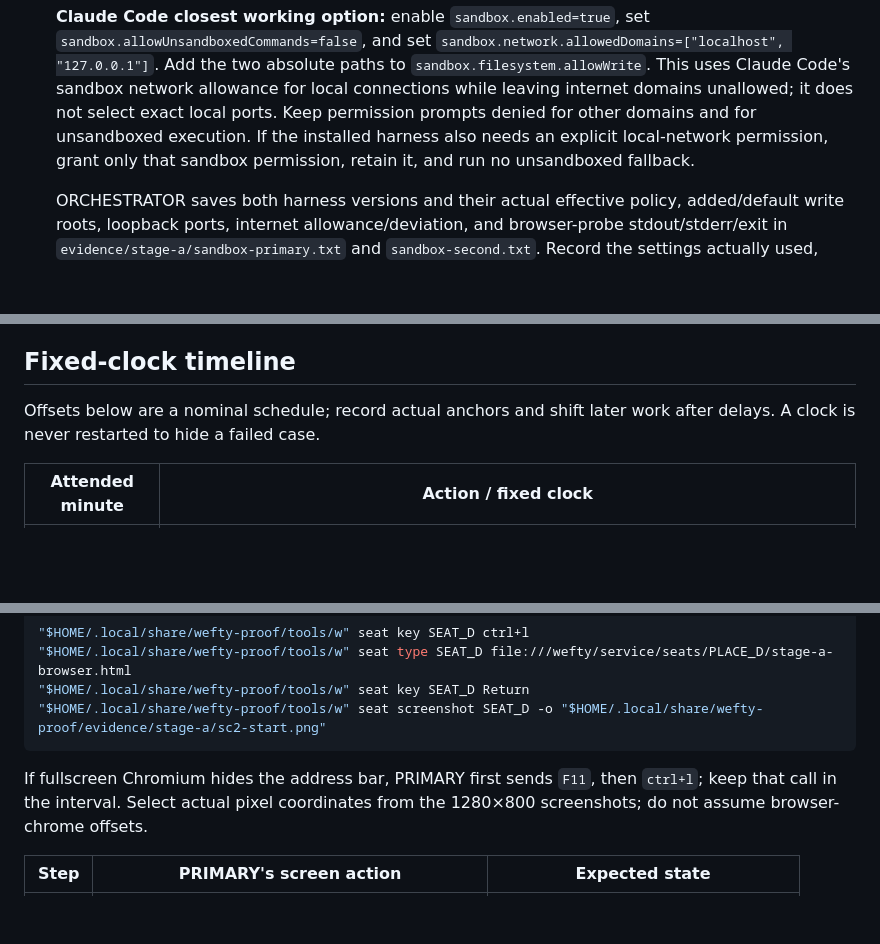
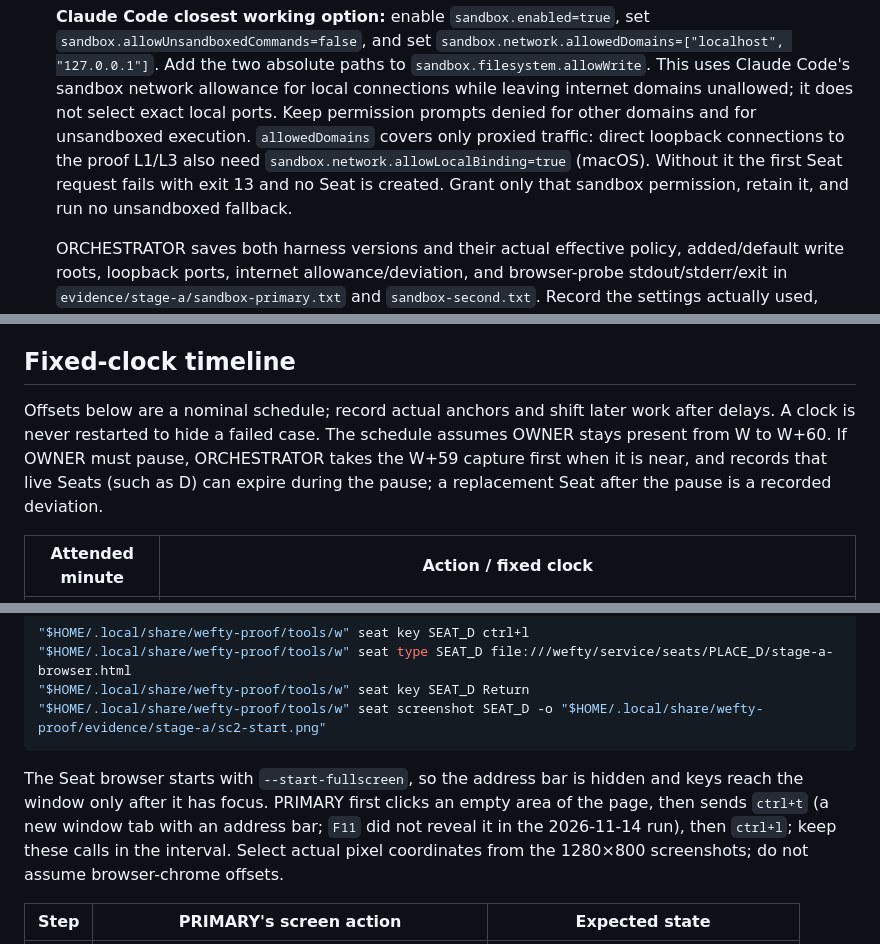
Before and after one commit to Derek-X-Wang/wefty, a Markdown page: docs/acceptance/stage-a-attended.md, 3 parts joined by grey strips. GitHub-like rendering; blank space fills up the shorter version.

Commit message:
docs(stage-a): close five runbook gaps from the attended run (#1673)
The 2026-11-14 attended run lost time on gaps the runbook did not name:
the proof dialog arrives only after the host VM boots, a sandboxed Claude
Code agent needs allowLocalBinding for loopback, F11 does not reveal the
fullscreen Seat browser's address bar (click, then ctrl+t, works), input
screenshots can predate a navigation and the wrapper never overwrites a
file, and the W..W+60 schedule assumes the owner stays present.

Claude-Session: https://claude.ai/code/session_01JxmG8GQUrmvL6L6jhfzB1L
Signed-off-by: Derek Wang <6364170+Derek-X-Wang@users.noreply.github.com>

````diff
--- a/docs/acceptance/stage-a-attended.md
+++ b/docs/acceptance/stage-a-attended.md
@@ -50,9 +50,11 @@ and clicks every dialog. ORCHESTRATOR runs every observer and capture.
   absolute paths to `sandbox.filesystem.allowWrite`. This uses Claude Code's
   sandbox network allowance for local connections while leaving internet domains
   unallowed; it does not select exact local ports. Keep permission prompts denied
-  for other domains and for unsandboxed execution. If the installed harness also
-  needs an explicit local-network permission, grant only that sandbox permission,
-  retain it, and run no unsandboxed fallback.
+  for other domains and for unsandboxed execution. `allowedDomains` covers only
+  proxied traffic: direct loopback connections to the proof L1/L3 also need
+  `sandbox.network.allowLocalBinding=true` (macOS). Without it the first Seat
+  request fails with exit 13 and no Seat is created. Grant only that sandbox
+  permission, retain it, and run no unsandboxed fallback.
 
   ORCHESTRATOR saves both harness versions and their actual effective policy,
   added/default write roots, loopback ports, internet allowance/deviation, and
@@ -116,7 +118,11 @@ Never reuse a Computer name: removed Computers retain their names.
 ## Fixed-clock timeline
 
 Offsets below are a nominal schedule; record actual anchors and shift later
-work after delays. A clock is never restarted to hide a failed case.
+work after delays. A clock is never restarted to hide a failed case. The
+schedule assumes OWNER stays present from W to W+60. If OWNER must pause,
+ORCHESTRATOR takes the W+59 capture first when it is near, and records that
+live Seats (such as D) can expire during the pause; a replacement Seat after
+the pause is a recorded deviation.
 
 | Attended minute | Action / fixed clock |
 |---|---|
@@ -464,8 +473,11 @@ commands. ORCHESTRATOR starts the SC-2 token interval immediately before step 1:
 "$HOME/.local/share/wefty-proof/tools/w" seat screenshot SEAT_D -o "$HOME/.local/share/wefty-proof/evidence/stage-a/sc2-start.png"
 ```
 
-If fullscreen Chromium hides the address bar, PRIMARY first sends `F11`, then
-`ctrl+l`; keep that call in the interval. Select actual pixel coordinates from
+The Seat browser starts with `--start-fullscreen`, so the address bar is
+hidden and keys reach the window only after it has focus. PRIMARY first clicks
+an empty area of the page, then sends `ctrl+t` (a new window tab with an
+address bar; `F11` did not reveal it in the 2026-11-14 run), then `ctrl+l`;
+keep these calls in the interval. Select actual pixel coordinates from
 the 1280×800 screenshots; do not assume browser-chrome offsets.
 
 | Step | PRIMARY's screen action | Expected state |
````
Also changed, not shown: other parts of docs/acceptance/stage-a-attended.md (+8 -2 lines).
